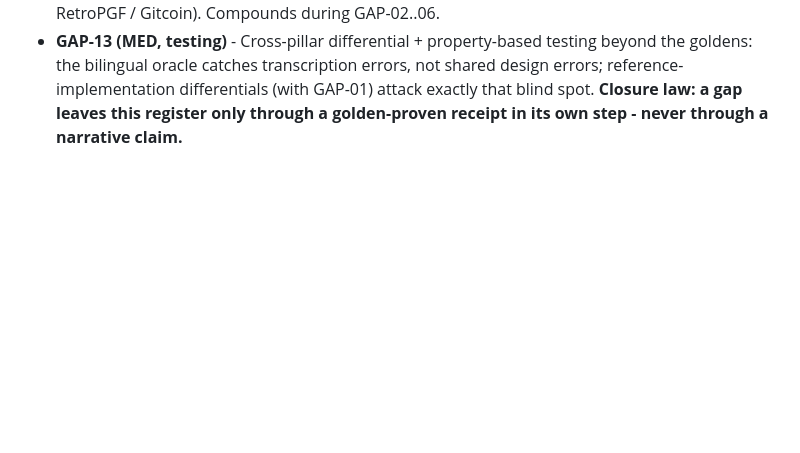
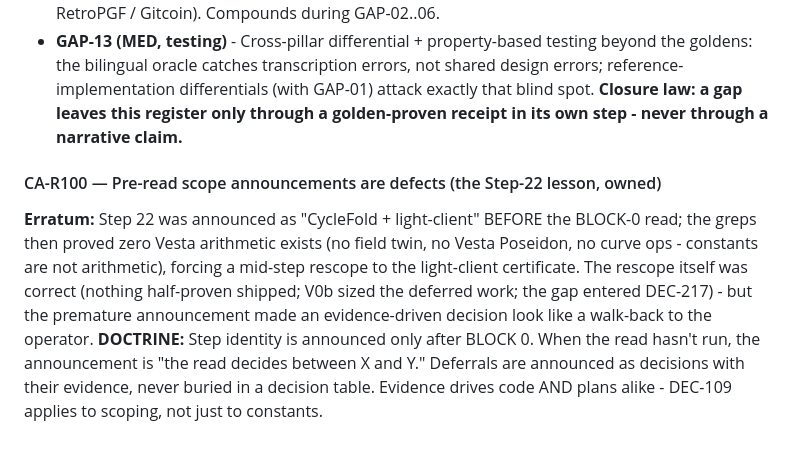
Before and after one commit to sarinsk629-blip/hsma-core, a Markdown page: docs/DECISIONS.md, the part around the change. Rendered like a GitHub page; blank space fills up the shorter version.

Commit message:
docs: CA-R100 - pre-read scope announcements are defects (the Step-22 lesson): Step identity is announced only after the BLOCK-0 read; the CycleFold deferral was evidence-driven and correct, the premature announcement was not.

```diff
--- a/docs/DECISIONS.md
+++ b/docs/DECISIONS.md
@@ -1683,3 +1683,7 @@ An independent reader audited the transcript: verdict - "real, unusually well-di
 - **GAP-12 (STRATEGY, parallel, $0)** - ePrint write-up (the whitepaper is ~80% of a paper), README with gate badge + the 23/23 story, 2-3 grant proposals (Ethereum Foundation / Optimism RetroPGF / Gitcoin). Compounds during GAP-02..06.
 - **GAP-13 (MED, testing)** - Cross-pillar differential + property-based testing beyond the goldens: the bilingual oracle catches transcription errors, not shared design errors; reference-implementation differentials (with GAP-01) attack exactly that blind spot.
 **Closure law: a gap leaves this register only through a golden-proven receipt in its own step - never through a narrative claim.**
+
+#### CA-R100 — Pre-read scope announcements are defects (the Step-22 lesson, owned)
+**Erratum:** Step 22 was announced as "CycleFold + light-client" BEFORE the BLOCK-0 read; the greps then proved zero Vesta arithmetic exists (no field twin, no Vesta Poseidon, no curve ops - constants are not arithmetic), forcing a mid-step rescope to the light-client certificate. The rescope itself was correct (nothing half-proven shipped; V0b sized the deferred work; the gap entered DEC-217) - but the premature announcement made an evidence-driven decision look like a walk-back to the operator.
+**DOCTRINE:** Step identity is announced only after BLOCK 0. When the read hasn't run, the announcement is "the read decides between X and Y." Deferrals are announced as decisions with their evidence, never buried in a decision table. Evidence drives code AND plans alike - DEC-109 applies to scoping, not just to constants.
```
